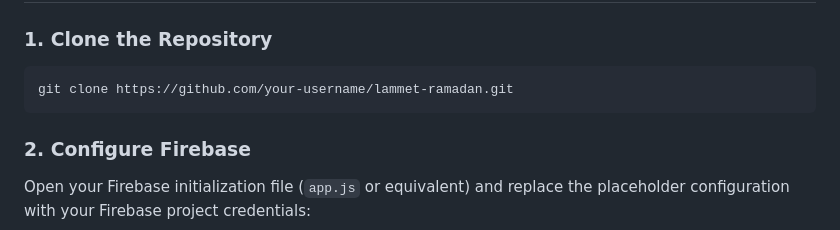
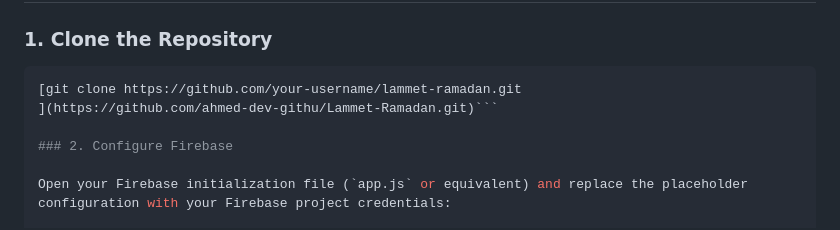
Before and after one commit to ahmed-dev-githu/Lammet-Ramadan, a Markdown page: README.md, the part around the change. GitHub-like rendering.

````diff
--- a/README.md
+++ b/README.md
@@ -169,8 +169,8 @@ fb_groups
 ### 1. Clone the Repository
 
 ```bash
-git clone https://github.com/your-username/lammet-ramadan.git
-```
+[git clone https://github.com/your-username/lammet-ramadan.git
+](https://github.com/ahmed-dev-githu/Lammet-Ramadan.git)```
 
 ### 2. Configure Firebase
 
````
